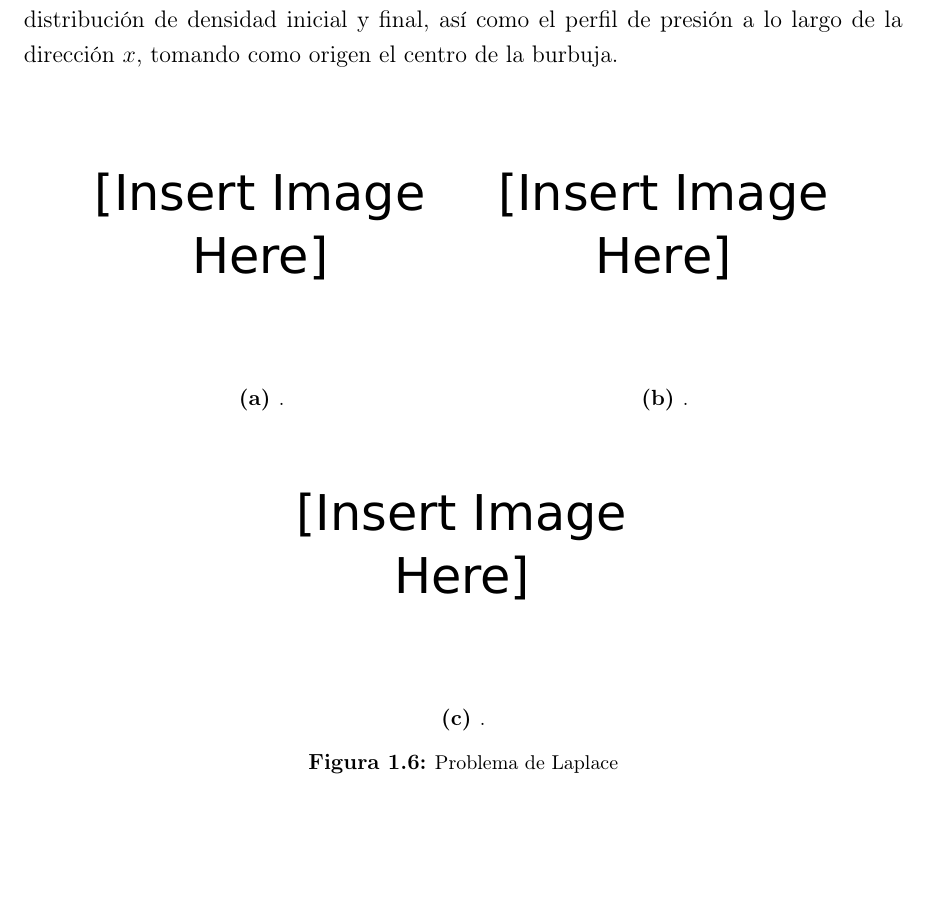
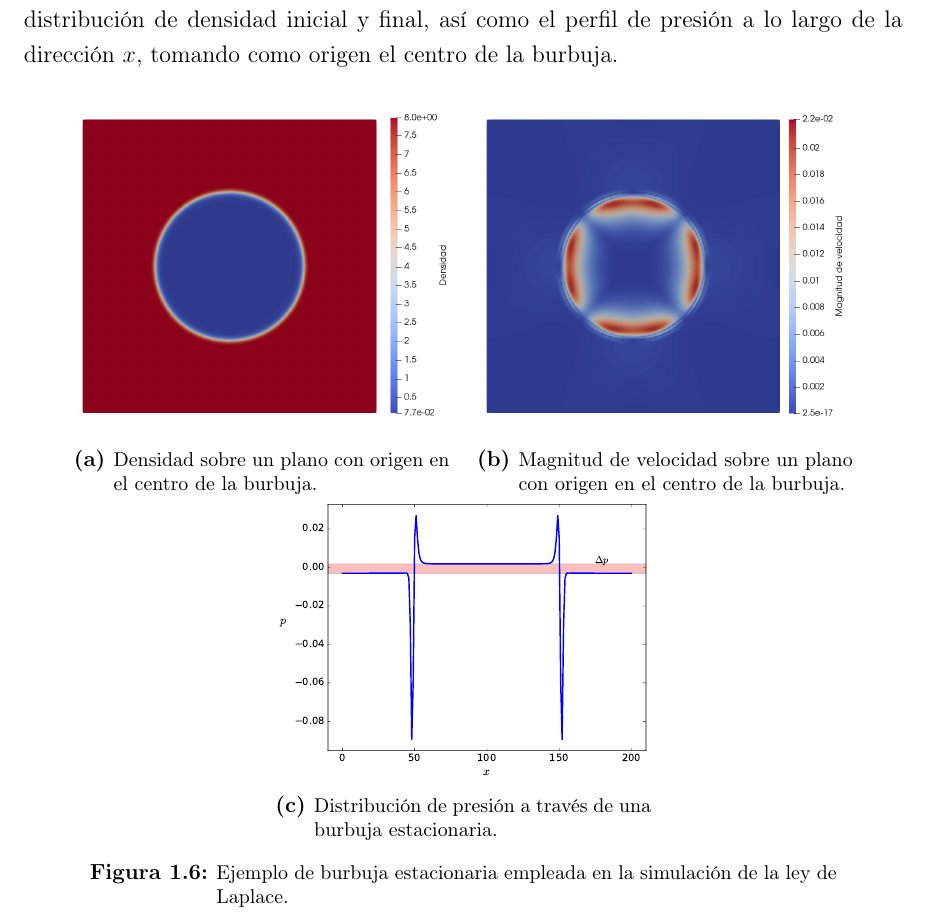
Before and after one commit to efogliatto/Tesis, a LaTeX thesis (Tesis.tex, which reads Ebullicion_FC72.tex): part of page 21 of 24, cut so that both start at the same text, the shorter picture padded with empty space. Compiled offline with pdfLaTeX; a missing bibliography style is replaced by a similar one.

Commit message:
Figuras de ley de Laplace

```diff
--- a/Ebullicion_FC72.tex
+++ b/Ebullicion_FC72.tex
@@ -175,19 +175,19 @@ donde $p_{in}$ y $p_{out}$ corresponden al valor de presi\'on en el interior y e
     \centering
     \begin{subfigure}[t]{0.45\textwidth}
         \centering
-        \includegraphics[width=0.95\textwidth]{dummy}
-        \caption{.}
+        \includegraphics[width=0.95\textwidth]{FC72/LaplaceLaw/Densidad_PlanoZ}
+        \caption{Densidad sobre un plano con origen en el centro de la burbuja.}
     \end{subfigure}
     \begin{subfigure}[t]{0.45\textwidth}
         \centering
-        \includegraphics[width=0.95\textwidth]{dummy}
-        \caption{.}
+        \includegraphics[width=0.95\textwidth]{FC72/LaplaceLaw/Velocidad_PlanoZ}
+        \caption{Magnitud de velocidad sobre un plano con origen en el centro de la burbuja.}
     \end{subfigure}
     \begin{subfigure}[t]{0.45\textwidth}
         \centering
-        \includegraphics[width=0.95\textwidth]{dummy}
-        \caption{.}
+        \includegraphics[width=0.95\textwidth]{FC72/LaplaceLaw/pressure_xaxis}
+        \caption{Distribuci\'on de presi\'on  a trav\'es de una burbuja estacionaria.}
     \end{subfigure}
-    \caption{Problema de Laplace}
+    \caption{Ejemplo de burbuja estacionaria empleada en la simulaci\'on de la ley de Laplace.}
     \label{fig:laplace_1_3D}
 \end{figure}
```
Also changed, not shown: Imagenes/FC72/LaplaceLaw/Densidad_PlanoZ.jpeg (added), Imagenes/FC72/LaplaceLaw/Velocidad_PlanoZ.jpeg (added), Imagenes/FC72/LaplaceLaw/pressure_xaxis.pdf (added), 1 other file.
